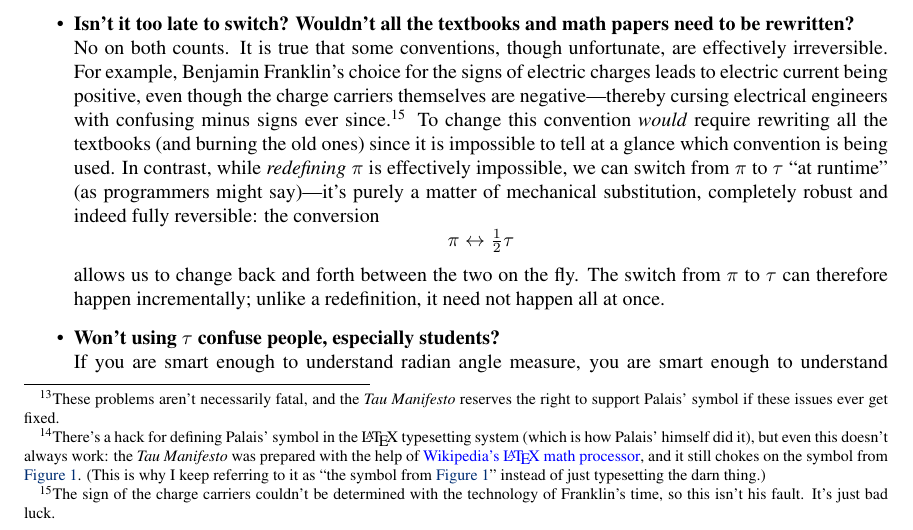
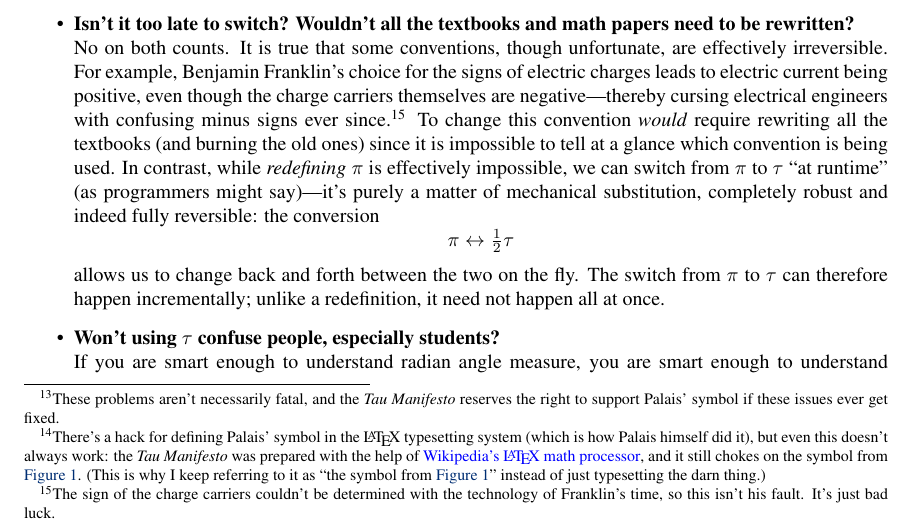
Before and after one commit to skiasaurus/tau_manifesto, a LaTeX document (tau-manifesto.tex): part of page 19 of 22, cut so that both start at the same text. Compiled offline with pdfLaTeX.

Commit message:
Launching

```diff
--- a/tau-manifesto.tex
+++ b/tau-manifesto.tex
@@ -393,7 +393,7 @@ Over the years, I have heard many arguments against the wrongness of $\pi$ and a
 
   \item \textbf{Are you serious?} \\ Of course. I mean, I'm having fun with this, and the tone is occasionally lighthearted, but there is a serious purpose. Setting the circle constant equal to the circumference over the diameter is an awkward and confusing convention. Although I would love to see mathematicians change their ways, I'm not particularly worried about them; they can take care of themselves. It is the neophytes I am most worried about, for they take the brunt of the damage: as noted in \hyperref[sec:circles_and_angles]{Section~}\ref{sec:circles_and_angles}, $\pi$ is a pedagogical disaster. Try explaining to a twelve-year-old (or to a thirty-year-old) why the angle measure for an eighth of a circle---one slice of pizza---is $\pi$/8. Wait, I meant $\pi$/4. See what I mean? It's madness---sheer, unadulterated madness.
 
-  \item \textbf{Why not use the symbol from ``$\pi$ Is Wrong!''?} \\ There are two main issues with that symbol from ``$\pi$ Is Wrong!'' (\hyperref[fig:palais_tau]{Figure~}\ref{fig:palais_tau}).\footnote{These problems aren't necessarily fatal, and the \emph{Tau Manifesto} reserves the right to support Palais' symbol if these issues ever get fixed.} The first is that it is highly non-standard. Although this means that it doesn't conflict with any current usage, that's a \href{http://en.wikipedia.org/wiki/Pyrrhic_victory}{Pyrrhic victory}, since it also means that the symbol doesn't exist in any current typesetting or word-processing systems.\footnote{There's a hack for defining Palais' symbol in the \LaTeX\ typesetting system (which is how Palais' himself did it), but even this doesn't always work: the \emph{Tau Manifesto} was prepared with the help of \href{http://en.wikipedia.org/wiki/Texvc}{Wikipedia's \LaTeX\ math processor}, and it still chokes on the symbol from \hyperref[fig:palais_tau]{Figure~}\ref{fig:palais_tau}. (This is why I keep referring to it as ``the symbol from \hyperref[fig:palais_tau]{Figure~}\ref{fig:palais_tau}'' instead of just typesetting the darn thing.)} This presents a high barrier to adoption. Second, the name ``one turn'', though descriptive, doesn't work in some common contexts. For example, saying that a quarter circle has radian angle measure ``one quarter turn'' sounds great, but ``turn over four radians'' sounds awkward, and ``the area of a circle is one-half turn $r$ squared'' sounds downright odd. Letting $\tau = $ \emph{turn} leads to much more natural phrasing, such as ``tau over four radians'' and ``the area of a circle is one-half tau $r$ squared.''
+  \item \textbf{Why not use the symbol from ``$\pi$ Is Wrong!''?} \\ There are two main issues with that symbol from ``$\pi$ Is Wrong!'' (\hyperref[fig:palais_tau]{Figure~}\ref{fig:palais_tau}).\footnote{These problems aren't necessarily fatal, and the \emph{Tau Manifesto} reserves the right to support Palais' symbol if these issues ever get fixed.} The first is that it is highly non-standard. Although this means that it doesn't conflict with any current usage, that's a \href{http://en.wikipedia.org/wiki/Pyrrhic_victory}{Pyrrhic victory}, since it also means that the symbol doesn't exist in any current typesetting or word-processing systems.\footnote{There's a hack for defining Palais' symbol in the \LaTeX\ typesetting system (which is how Palais himself did it), but even this doesn't always work: the \emph{Tau Manifesto} was prepared with the help of \href{http://en.wikipedia.org/wiki/Texvc}{Wikipedia's \LaTeX\ math processor}, and it still chokes on the symbol from \hyperref[fig:palais_tau]{Figure~}\ref{fig:palais_tau}. (This is why I keep referring to it as ``the symbol from \hyperref[fig:palais_tau]{Figure~}\ref{fig:palais_tau}'' instead of just typesetting the darn thing.)} This presents a high barrier to adoption. Second, the name ``one turn'', though descriptive, doesn't work in some common contexts. For example, saying that a quarter circle has radian angle measure ``one quarter turn'' sounds great, but ``turn over four radians'' sounds awkward, and ``the area of a circle is one-half turn $r$ squared'' sounds downright odd. Letting $\tau = $ \emph{turn} leads to much more natural phrasing, such as ``tau over four radians'' and ``the area of a circle is one-half tau $r$ squared.''
 
   \item \textbf{How can we switch from $\pi$ to $\tau$?} \\ The next time you write something that uses the circle constant, simply say ``For convenience, we set $\tau = 2\pi$'', and then proceed as usual. (Of course, this might just prompt the question, ``Why would you want to do that?'', and I admit it would be nice to have a place to point them to. If only someone would write, say, a \emph{manifesto} on the subject\ldots) The way to get people to start using $\tau$ is to start using it yourself.
 
```
Also changed, not shown: 1 other file.
